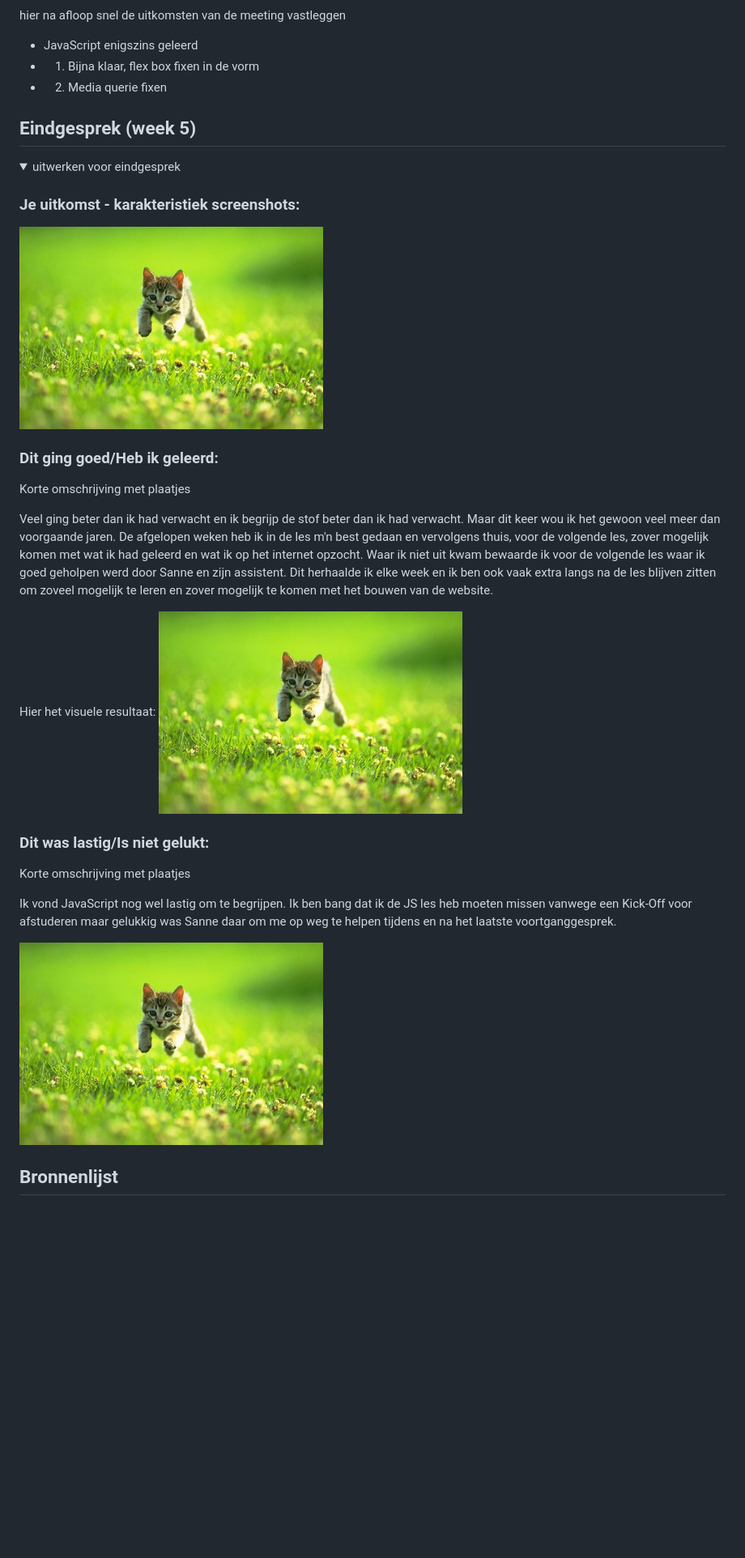
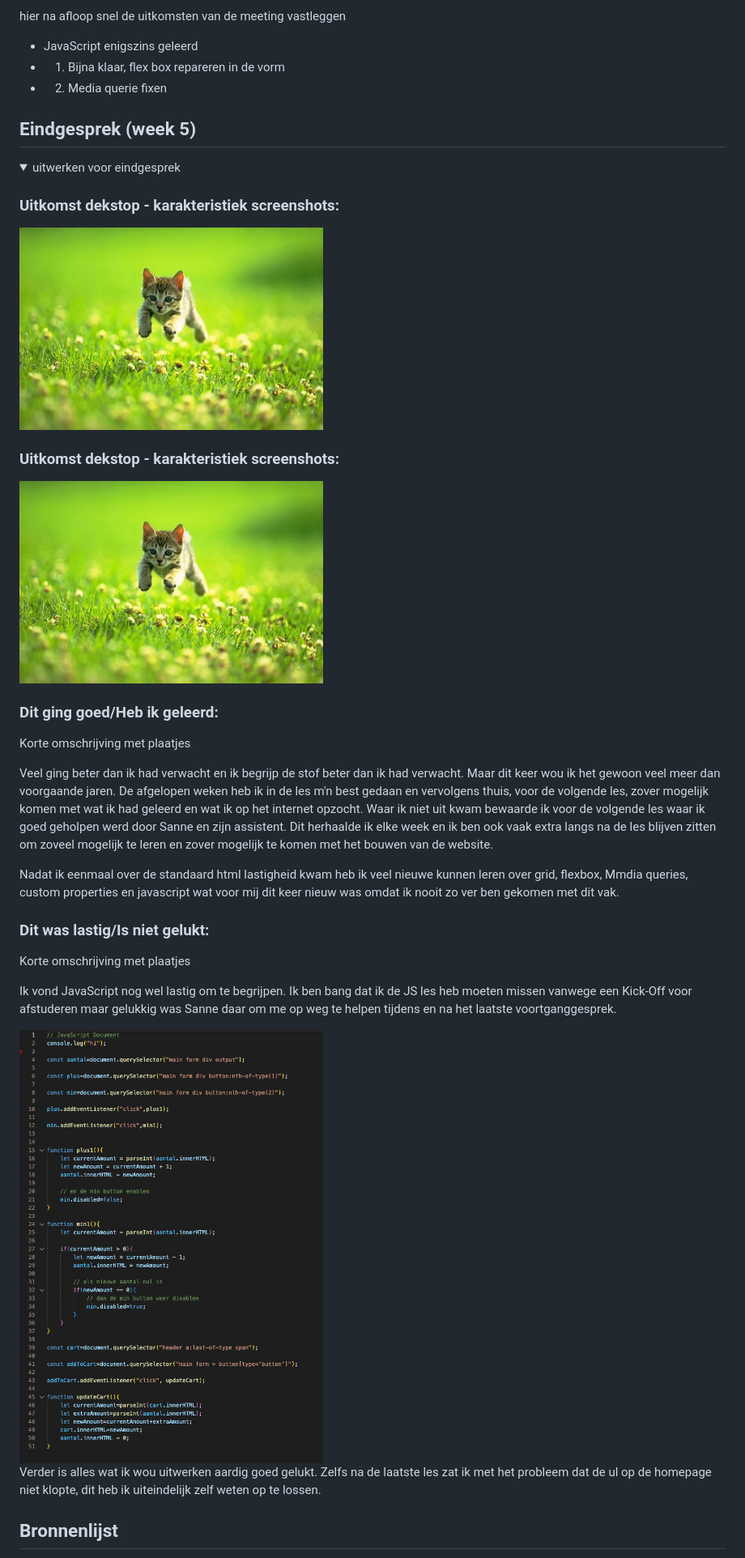
Before and after one commit to kennzenn/FED22, a Markdown page: README.md, the part around the change printed below. Shown: that part at 81% size. GitHub-like rendering; pictures changed too: readme-images/javascript.png (added); folded sections open; blank space fills up the shorter version.

```diff
--- a/README.md
+++ b/README.md
@@ -339,7 +358,7 @@ Nb. Door *open* toe te voegen aan een *details* element kun je deze standaard op
   hier na afloop snel de uitkomsten van de meeting vastleggen
 
   - JavaScript enigszins geleerd
-  - 1. Bijna klaar, flex box fixen in de vorm
+  - 1. Bijna klaar, flex box repareren in de vorm
   - 2. Media querie fixen
 
 </details>
@@ -353,26 +372,30 @@ Nb. Door *open* toe te voegen aan een *details* element kun je deze standaard op
 <details>
   <summary>uitwerken voor eindgesprek</summary>
 
-  ### Je uitkomst - karakteristiek screenshots:
-  <img src="readme-images/dummy-plaatje.jpg" width="375px" alt="uitkomst opdracht 1">
+  ### Uitkomst dekstop - karakteristiek screenshots:
+  <img src="readme-images/dummy-plaatje.jpg" width="375px" alt="uitkomst dekstop versie">
+
+  ### Uitkomst dekstop - karakteristiek screenshots:
+  <img src="readme-images/dummy-plaatje.jpg" width="375px" alt="uitkomst mobiele versie">
 
 
   ### Dit ging goed/Heb ik geleerd:
   Korte omschrijving met plaatjes
 
   Veel ging beter dan ik had verwacht en ik begrijp de stof beter dan ik had verwacht. Maar dit keer wou ik het gewoon veel meer dan voorgaande jaren.
-  De afgelopen weken heb ik in de les m'n best gedaan en vervolgens thuis, voor de volgende les, zover mogelijk komen met wat ik had geleerd en wat ik op het internet opzocht. Waar ik niet uit kwam bewaarde ik voor de volgende les waar ik goed geholpen werd door Sanne en zijn assistent. Dit herhaalde ik elke week en ik ben ook vaak extra langs na de les blijven zitten om zoveel mogelijk te leren en zover mogelijk te komen met het bouwen van de website.
+  De afgelopen weken heb ik in de les m'n best gedaan en vervolgens thuis, voor de volgende les, zover mogelijk komen met wat ik had geleerd en wat ik op het     internet opzocht. Waar ik niet uit kwam bewaarde ik voor de volgende les waar ik goed geholpen werd door Sanne en zijn assistent. Dit herhaalde ik elke week en ik ben ook vaak extra langs na de les blijven zitten om zoveel mogelijk te leren en zover mogelijk te komen met het bouwen van de website.
 
-  Hier het visuele resultaat:
-  <img src="readme-images/dummy-plaatje.jpg" width="375px" alt="top">
-
+Nadat ik eenmaal over de standaard html lastigheid kwam heb ik veel nieuwe kunnen leren over grid, flexbox, Mmdia queries, custom properties en javascript wat voor mij dit keer nieuw was omdat ik nooit zo ver ben gekomen met dit vak.
 
   ### Dit was lastig/Is niet gelukt:
   Korte omschrijving met plaatjes
 
   Ik vond JavaScript nog wel lastig om te begrijpen. Ik ben bang dat ik de JS les heb moeten missen vanwege een Kick-Off voor afstuderen maar gelukkig was Sanne daar om me op weg te helpen tijdens en na het laatste voortganggesprek.
 
-  <img src="readme-images/dummy-plaatje.jpg" width="375px" alt="bummer">
+  <img src="readme-images/javascript.png" width="375px" alt="afbleeding van mijn javascript code">
+
+  Verder is alles wat ik wou uitwerken aardig goed gelukt. Zelfs na de laatste les zat ik met het probleem dat de ul op de homepage niet klopte, dit heb ik uiteindelijk zelf weten op te lossen.
+
 </details>
 
 
```
Also changed, not shown: other parts of README.md (+29 -10 lines), readme-images/mobile.png (added), 3 other files.
